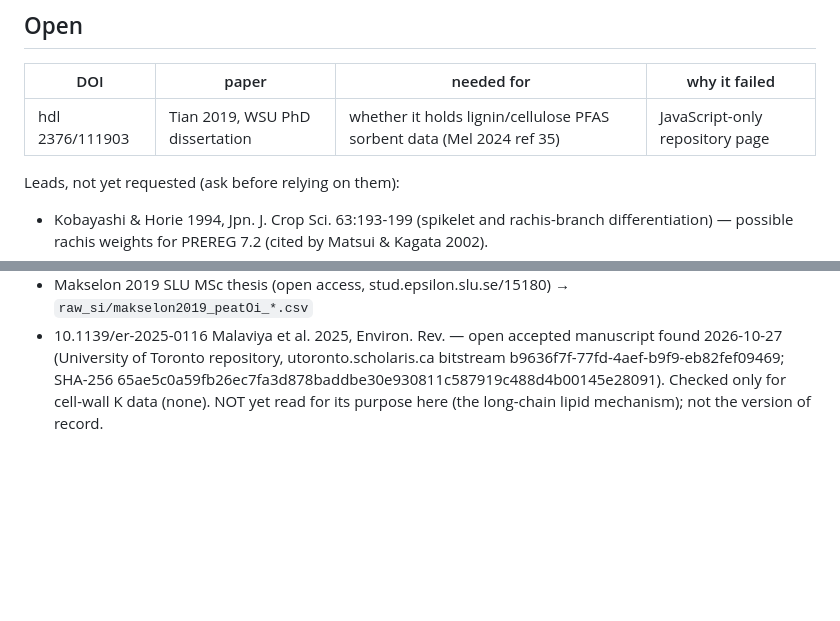
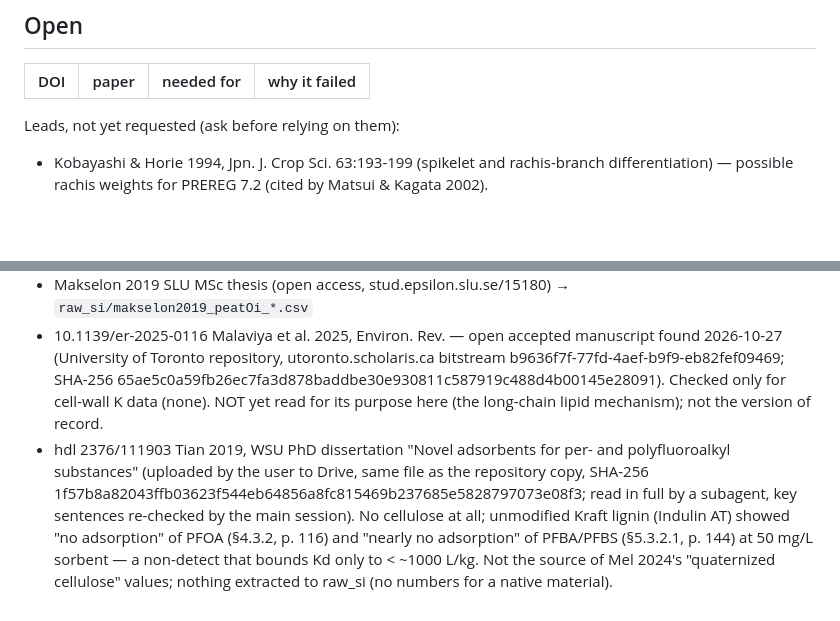
Before and after one commit to ccy5123/pfas-rice-model, a Markdown page: docs/literature_db/fulltext_needed.md, 2 parts joined by grey strips. Drawn GitHub-style; blank space fills up the shorter version.

```diff
--- a/docs/literature_db/fulltext_needed.md
+++ b/docs/literature_db/fulltext_needed.md
@@ -9,7 +9,6 @@ the text has been read, and record what was taken from it in `sourced_inputs.csv
 
 | DOI | paper | needed for | why it failed |
 |---|---|---|---|
-| hdl 2376/111903 | Tian 2019, WSU PhD dissertation | whether it holds lignin/cellulose PFAS sorbent data (Mel 2024 ref 35) | JavaScript-only repository page |
 
 Leads, not yet requested (ask before relying on them):
 - Kobayashi & Horie 1994, Jpn. J. Crop Sci. 63:193-199 (spikelet and rachis-branch differentiation) —
@@ -52,3 +51,8 @@ Main texts and SI read; extracted values in `raw_si/` (file named per entry); re
 - 10.1139/er-2025-0116 Malaviya et al. 2025, Environ. Rev. — open accepted manuscript found 2026-10-27 (University of Toronto
   repository, utoronto.scholaris.ca bitstream b9636f7f-77fd-4aef-b9f9-eb82fef09469; SHA-256 65ae5c0a59fb26ec7fa3d878baddbe30e930811c587919c488d4b00145e28091).
   Checked only for cell-wall K data (none). NOT yet read for its purpose here (the long-chain lipid mechanism); not the version of record.
+- hdl 2376/111903 Tian 2019, WSU PhD dissertation "Novel adsorbents for per- and polyfluoroalkyl substances" (uploaded by the user to Drive,
+  same file as the repository copy, SHA-256 1f57b8a82043ffb03623f544eb64856a8fc815469b237685e5828797073e08f3; read in full by a subagent, key
+  sentences re-checked by the main session). No cellulose at all; unmodified Kraft lignin (Indulin AT) showed "no adsorption" of PFOA (§4.3.2,
+  p. 116) and "nearly no adsorption" of PFBA/PFBS (§5.3.2.1, p. 144) at 50 mg/L sorbent — a non-detect that bounds Kd only to < ~1000 L/kg.
+  Not the source of Mel 2024's "quaternized cellulose" values; nothing extracted to raw_si (no numbers for a native material).
```
Also changed, not shown: docs/kcw_side_project/PLAN_KR.md (+2 -1 lines), docs/kcw_side_project/READING_LOG_KR.md (+7 -0 lines).
